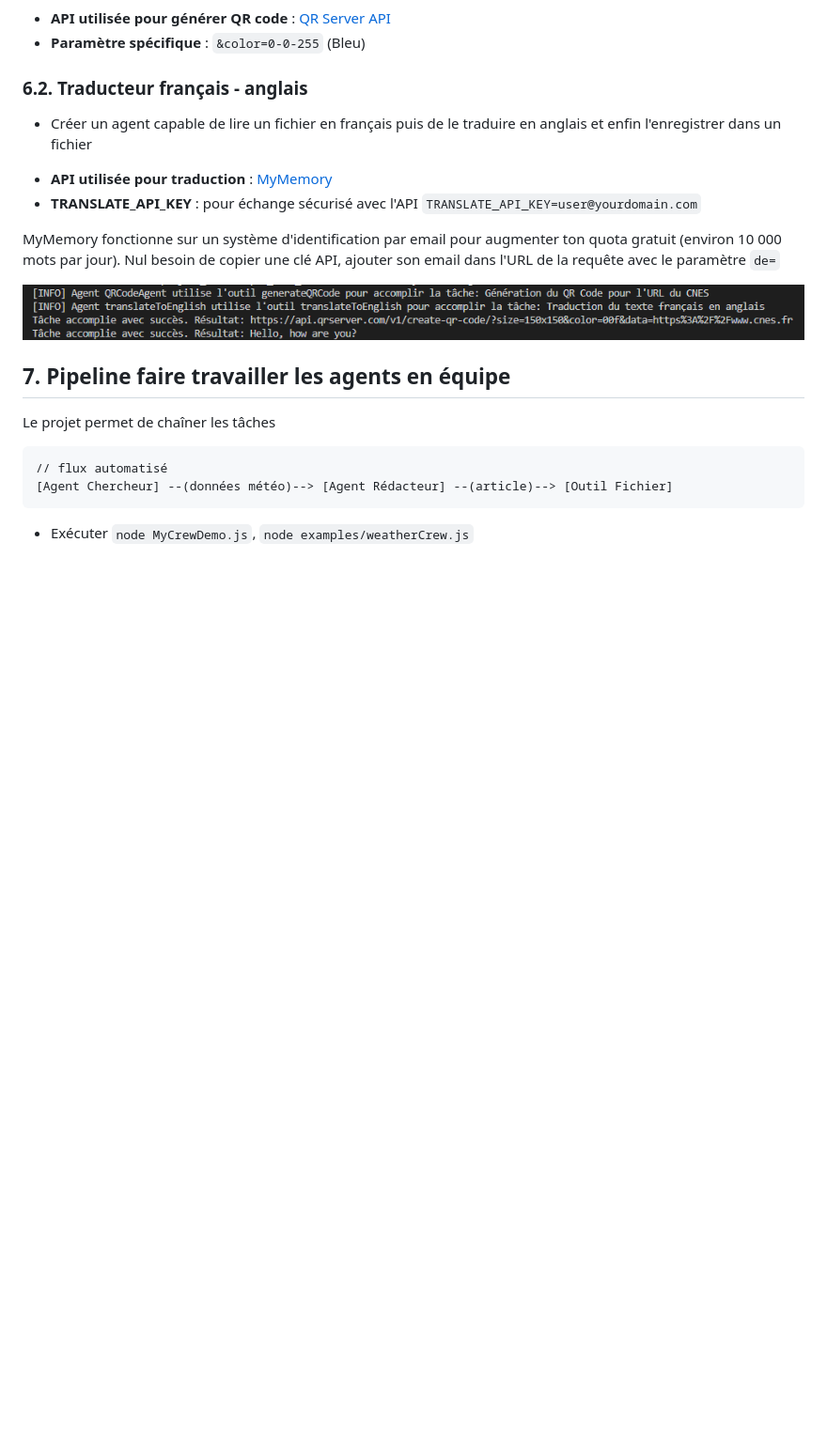
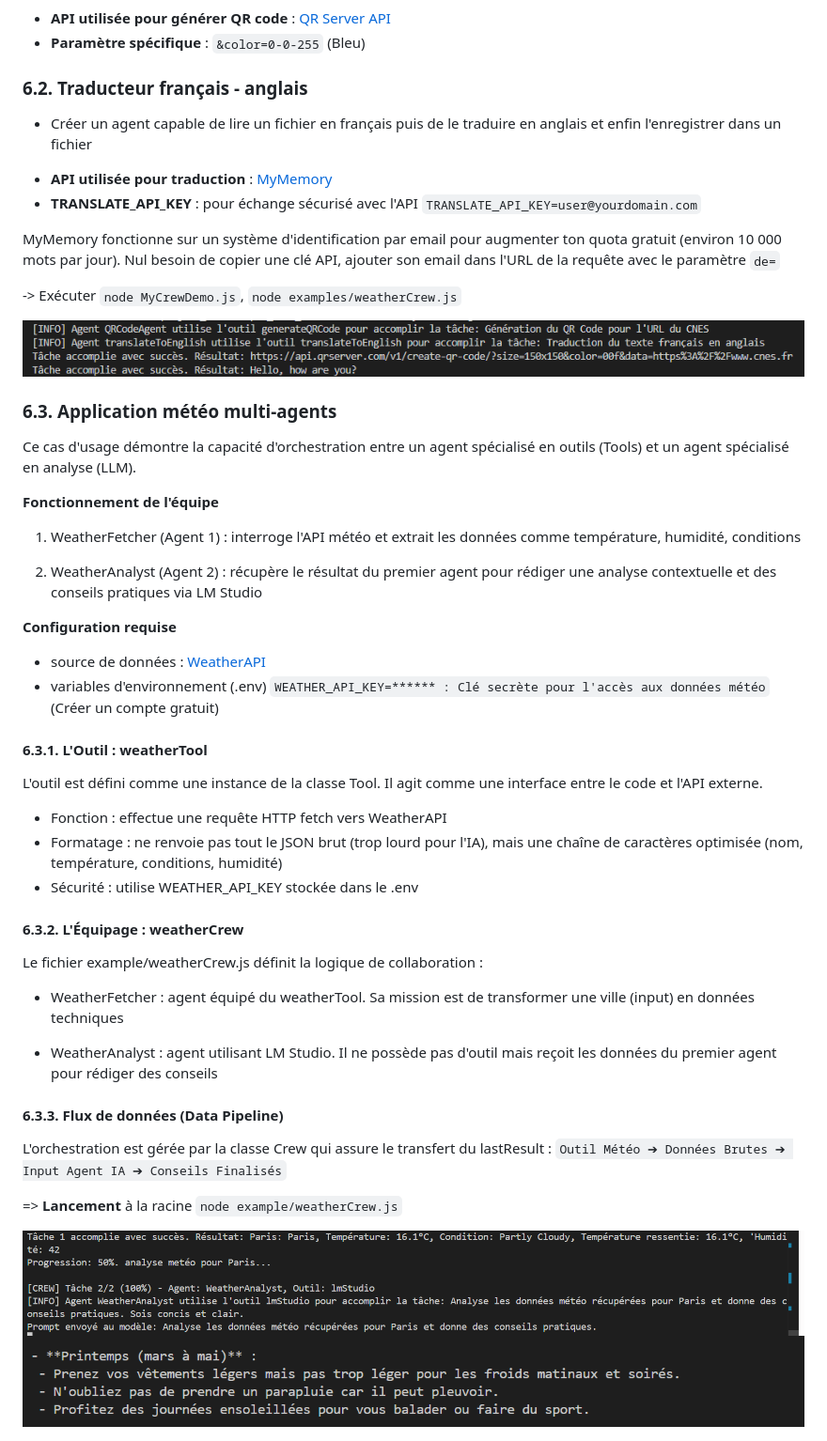
Before and after one commit to Melissa-code/simple_crew_orchestrator, a Markdown page: README.md, the part around the change. Shown at 94% size. Drawn GitHub-style; pictures changed too: assets/img/meteo1.png (added), assets/img/meteo2.png (added); blank space fills up the shorter version.

Commit message:
doc: update README

````diff
--- a/README.md
+++ b/README.md
@@ -120,15 +120,50 @@ LM studio doit tourner avec l'API en arriere plan
 MyMemory fonctionne sur un système d'identification par email pour augmenter ton quota gratuit (environ 10 000 mots par jour).
 Nul besoin de copier une clé API, ajouter son email dans l'URL de la requête avec le paramètre `de=`
 
+-> Exécuter `node MyCrewDemo.js`, `node examples/weatherCrew.js`
+
+
 <img style="width: 800px;" src="./assets/img/cnes_translate.png">
 
-## 7. Pipeline faire travailler les agents en équipe
 
-Le projet permet de chaîner les tâches
+### 6.3. Application météo multi-agents
 
-```
-// flux automatisé
-[Agent Chercheur] --(données météo)--> [Agent Rédacteur] --(article)--> [Outil Fichier]
-```
+Ce cas d'usage démontre la capacité d'orchestration entre un agent spécialisé en outils (Tools) et un agent spécialisé en analyse (LLM).
 
-- Exécuter `node MyCrewDemo.js`, `node examples/weatherCrew.js`
+**Fonctionnement de l'équipe**
+
+1. WeatherFetcher (Agent 1) : interroge l'API météo et extrait les données comme température, humidité, conditions
+
+2. WeatherAnalyst (Agent 2) : récupère le résultat du premier agent pour rédiger une analyse contextuelle et des conseils pratiques via LM Studio
+
+**Configuration requise**
+
+- source de données : [WeatherAPI](https://www.weatherapi.com/)
+- variables d'environnement (.env) `WEATHER_API_KEY=****** : Clé secrète pour l'accès aux données météo` (Créer un compte gratuit)
+
+#### 6.3.1. L'Outil : weatherTool
+
+L'outil est défini comme une instance de la classe Tool.
+Il agit comme une interface entre le code et l'API externe.
+
+- Fonction : effectue une requête HTTP fetch vers WeatherAPI
+- Formatage : ne renvoie pas tout le JSON brut (trop lourd pour l'IA), mais une chaîne de caractères optimisée (nom, température, conditions, humidité)
+- Sécurité : utilise WEATHER_API_KEY stockée dans le .env
+
+#### 6.3.2. L'Équipage : weatherCrew
+
+Le fichier example/weatherCrew.js définit la logique de collaboration :
+
+- WeatherFetcher : agent équipé du weatherTool. Sa mission est de transformer une ville (input) en données techniques
+
+- WeatherAnalyst : agent utilisant LM Studio. Il ne possède pas d'outil mais reçoit les données du premier agent pour rédiger des conseils
+
+#### 6.3.3. Flux de données (Data Pipeline)
+
+L'orchestration est gérée par la classe Crew qui assure le transfert du lastResult :
+`Outil Météo ➔ Données Brutes ➔ Input Agent IA ➔ Conseils Finalisés`
+
+=> **Lancement** à la racine `node example/weatherCrew.js`
+
+<img style="width: 800px;" src="./assets/img/meteo1.png">
+<img style="width: 800px;" src="./assets/img/meteo2.png">
````
Also changed, not shown: 2 other files.
